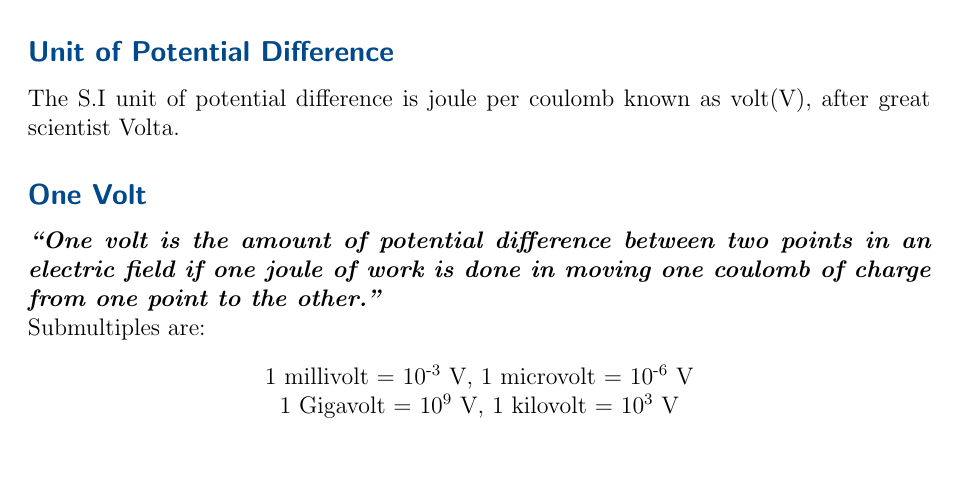
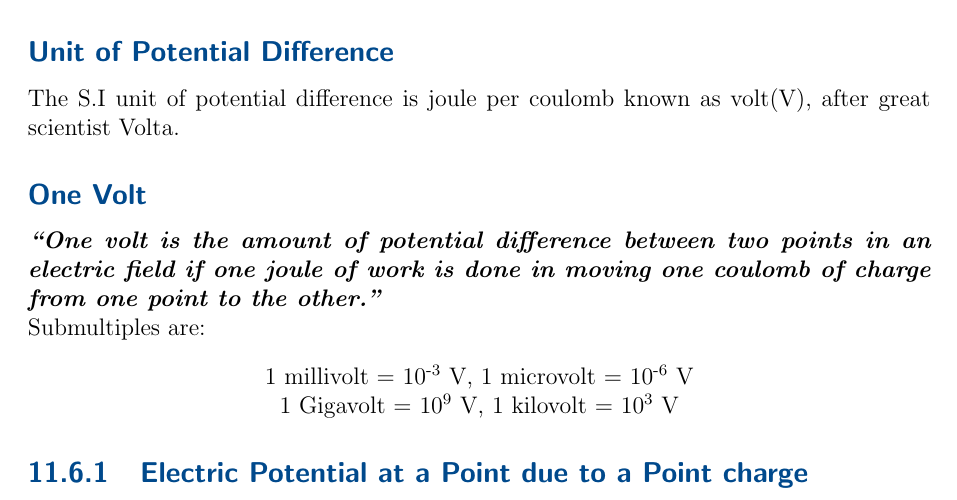
Before and after one commit to asadsultanawan/PhysicsII, a LaTeX thesis (book.tex, which reads CHAPTERS/Chapter-11/Chapter-11.tex): part of page 28 of 46, cut so that both start at the same text. Compiled offline with pdfLaTeX; a LaTeX package or settings file that is missing is left out.

Commit message:
"Minor Change"

```diff
--- a/CHAPTERS/Chapter-11/Chapter-11.tex
+++ b/CHAPTERS/Chapter-11/Chapter-11.tex
@@ -1198,3 +1198,5 @@ one coulomb of charge from one point to the other.”}}
   1 millivolt = 10\textsuperscript{-3} V, 1 microvolt = 10\textsuperscript{-6} V \\
   1 Gigavolt = 10\textsuperscript{9} V, 1 kilovolt = 10\textsuperscript{3} V
 \end{center}
+
+\subsection{Electric Potential at a Point due to a Point charge}
```
Also changed, not shown: book.pdf, 15 other files.
